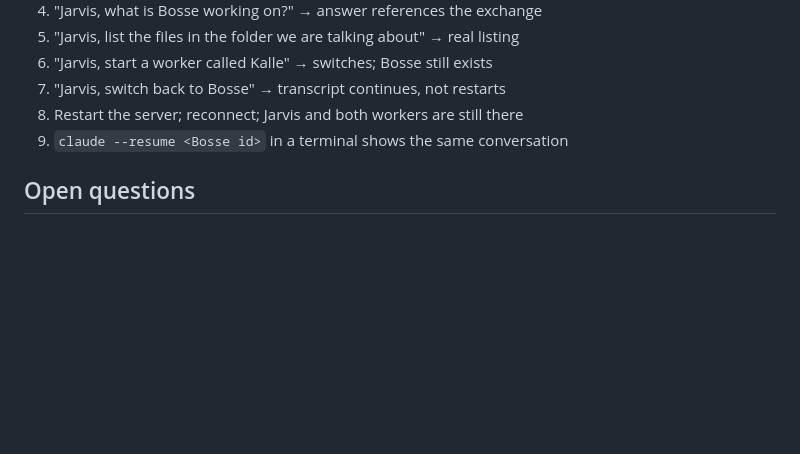
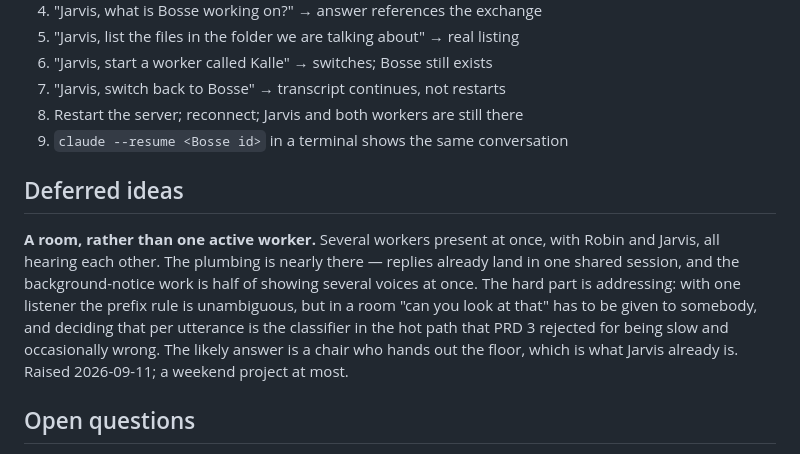
Before and after one commit to SBRA-Dynamics/Mike, a Markdown page: PRD/PRD-3-jarvis-and-workers.md, the part around the change. Rendered like a GitHub page; blank space fills up the shorter version.

Commit message:
PRD 3: mötesrum noterat som uppskjuten idé, med routningsknuten
Plumbingen finns nästan; det som är svårt är att fördela ordet utan att sätta en
klassificerare i varje turs väg — precis det PRD 3 valde bort. Antecknat så det
inte behöver tänkas ut igen.

Co-Authored-By: Claude Opus 5 (1M context) <noreply@anthropic.com>
Claude-Session: https://claude.ai/code/session_015yRBRY1RstCFu7Fjbv3yzS

```diff
--- a/PRD/PRD-3-jarvis-and-workers.md
+++ b/PRD/PRD-3-jarvis-and-workers.md
@@ -228,6 +228,18 @@ A scripted run, no glasses, driving the WebSocket directly:
 8. Restart the server; reconnect; Jarvis and both workers are still there
 9. `claude --resume <Bosse id>` in a terminal shows the same conversation
 
+## Deferred ideas
+
+**A room, rather than one active worker.** Several workers present at once,
+with Robin and Jarvis, all hearing each other. The plumbing is nearly there —
+replies already land in one shared session, and the background-notice work is
+half of showing several voices at once. The hard part is addressing: with one
+listener the prefix rule is unambiguous, but in a room "can you look at that"
+has to be given to somebody, and deciding that per utterance is the classifier
+in the hot path that PRD 3 rejected for being slow and occasionally wrong. The
+likely answer is a chair who hands out the floor, which is what Jarvis already
+is. Raised 2026-09-11; a weekend project at most.
+
 ## Open questions
 
 - When Jarvis is addressed mid-worker, should the **answer** come from Jarvis
```
